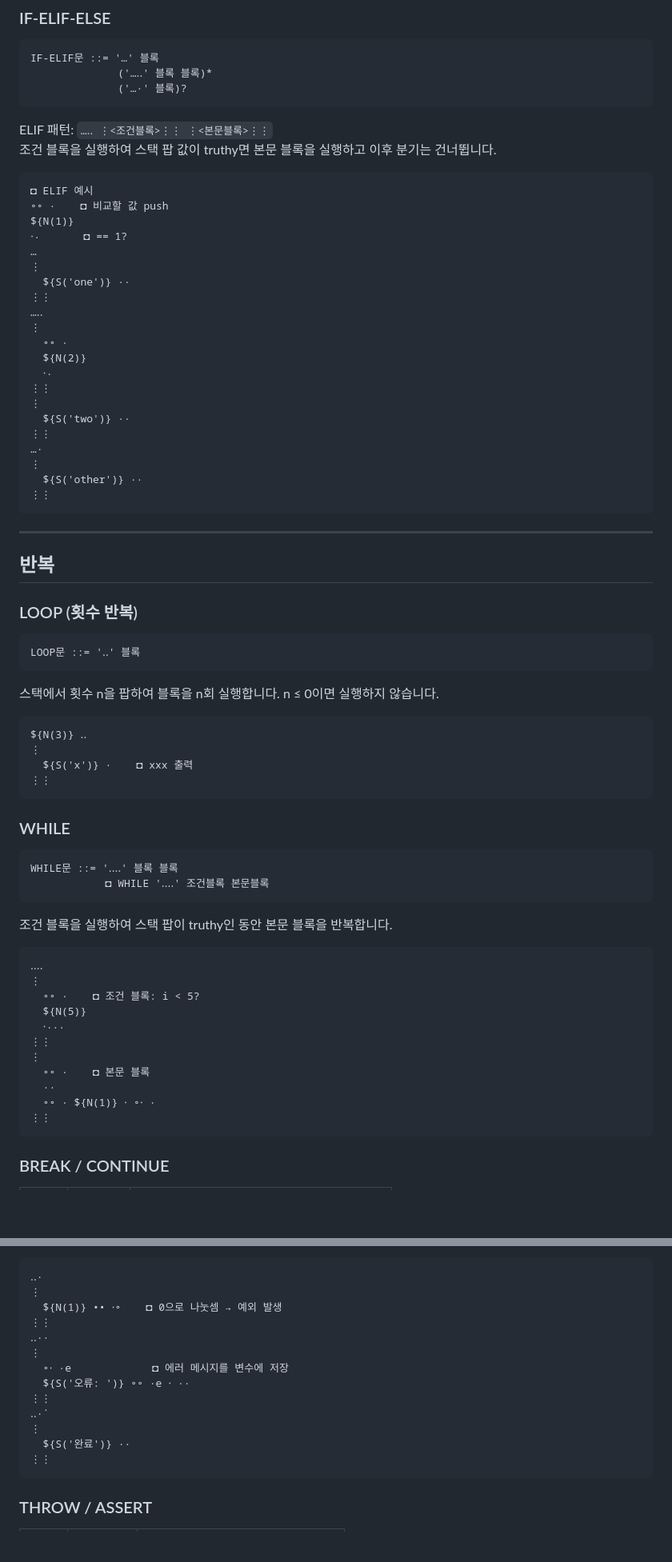
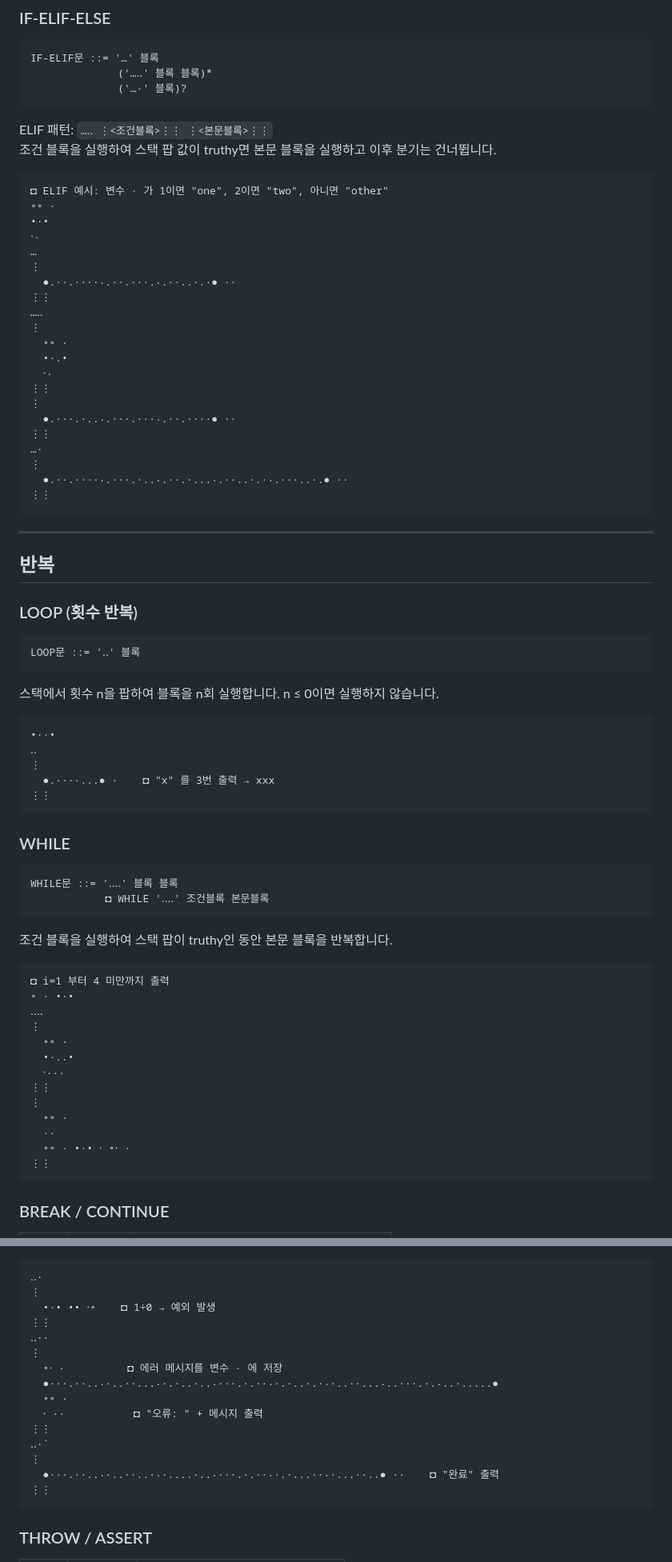
Before and after one commit to minirang2/jeomlang, a Markdown page: docs/GRAMMAR.md, 2 parts joined by grey strips. Shown at 80% size. GitHub-like rendering; blank space fills up the shorter version.

Commit message:
GRAMMAR.md 업데이트

````diff
--- a/docs/GRAMMAR.md
+++ b/docs/GRAMMAR.md
@@ -232,26 +231,26 @@ ELIF 패턴: `…‥ ⋮<조건블록>⋮⋮ ⋮<본문블록>⋮⋮`
 조건 블록을 실행하여 스택 팝 값이 truthy면 본문 블록을 실행하고 이후 분기는 건너뜁니다.
 
 ```jeom
-◘ ELIF 예시
-∘∘ ·    ◘ 비교할 값 push
-${N(1)}
-⋅‧       ◘ == 1?
+◘ ELIF 예시: 변수 · 가 1이면 "one", 2이면 "two", 아니면 "other"
+∘∘ ·
+•·•
+⋅‧
 …
 ⋮
-  ${S('one')} ··
+  ●.··.····‧.··.···.‧.··..·.·● ··
 ⋮⋮
 …‥
 ⋮
   ∘∘ ·
-  ${N(2)}
+  •·.•
   ⋅‧
 ⋮⋮
 ⋮
-  ${S('two')} ··
+  ●.···.·..‧.···.···‧.··.····● ··
 ⋮⋮
 …·
 ⋮
-  ${S('other')} ··
+  ●.··.····‧.···.·..‧.··.·...‧.··..·.·‧.···..·.● ··
 ⋮⋮
 ```
 
@@ -268,9 +267,10 @@ LOOP문 ::= '‥' 블록
 스택에서 횟수 n을 팝하여 블록을 n회 실행합니다. n ≤ 0이면 실행하지 않습니다.
 
 ```jeom
-${N(3)} ‥
+•··•
+‥
 ⋮
-  ${S('x')} ·    ◘ xxx 출력
+  ●.····...● ·    ◘ "x" 를 3번 출력 → xxx
 ⋮⋮
 ```
 
@@ -284,16 +284,18 @@ WHILE문 ::= '‥‥' 블록 블록
 조건 블록을 실행하여 스택 팝이 truthy인 동안 본문 블록을 반복합니다.
 
 ```jeom
+◘ i=1 부터 4 미만까지 출력
+∘ · •·•
 ‥‥
 ⋮
-  ∘∘ ·    ◘ 조건 블록: i < 5?
-  ${N(5)}
+  ∘∘ ·
+  •·..•
   ⋅‧‧‧
 ⋮⋮
 ⋮
-  ∘∘ ·    ◘ 본문 블록
+  ∘∘ ·
   ··
-  ∘∘ · ${N(1)} ⋅ ∘⋅ ·
+  ∘∘ · •·• ⋅ ∘⋅ ·
 ⋮⋮
 ```
 
@@ -474,16 +479,18 @@ TRY문 ::= '‥·' 블록
 ```jeom
 ‥·
 ⋮
-  ${N(1)} •• ⋅∘    ◘ 0으로 나눗셈 → 예외 발생
+  •·• •• ⋅∘    ◘ 1÷0 → 예외 발생
 ⋮⋮
 ‥··
 ⋮
-  ∘⋅ ·e             ◘ 에러 메시지를 변수에 저장
-  ${S('오류: ')} ∘∘ ·e ⋅ ··
+  ∘⋅ ·          ◘ 에러 메시지를 변수 · 에 저장
+  ●···.··..‧·..··...‧·.·..·..‧···.·.··‧·.·..·.·‧·..··...‧..···.·.‧..·.....●
+  ∘∘ ·
+  ⋅ ··           ◘ "오류: " + 메시지 출력
 ⋮⋮
 ‥·˙
 ⋮
-  ${S('완료')} ··
+  ●···.··..‧·..··..·‧·....·..‧···.·.··‧·.·...··‧·...··..● ··    ◘ "완료" 출력
 ⋮⋮
 ```
 
````
Also changed, not shown: other parts of docs/GRAMMAR.md (+32 -28 lines).
